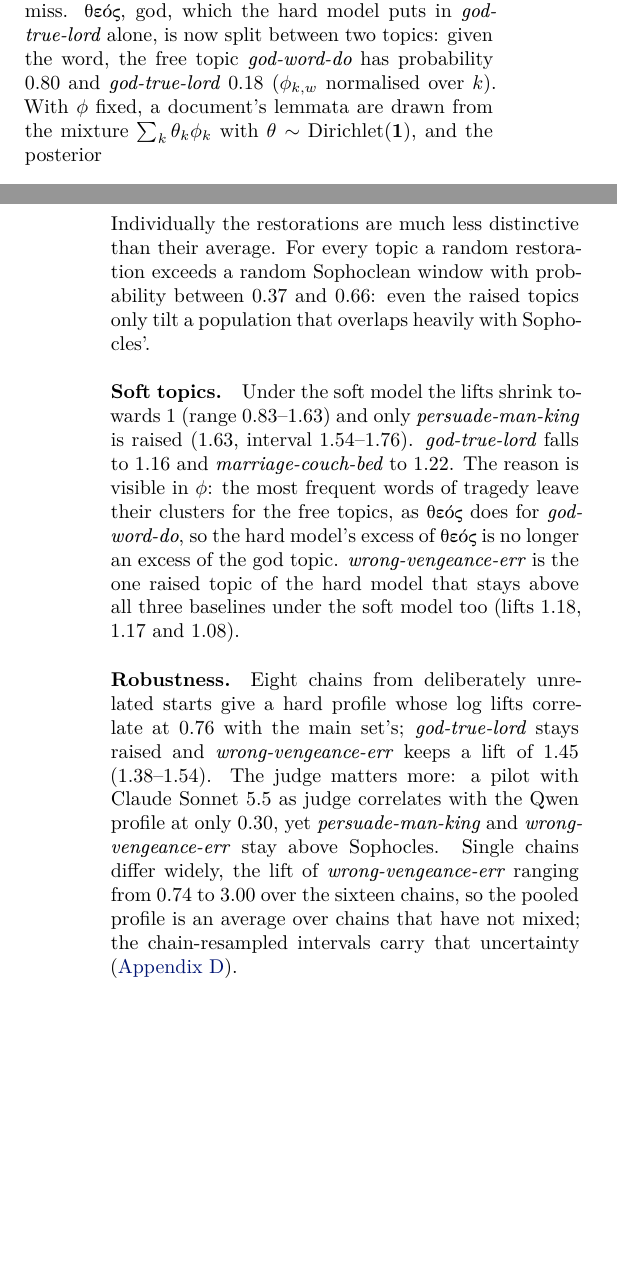
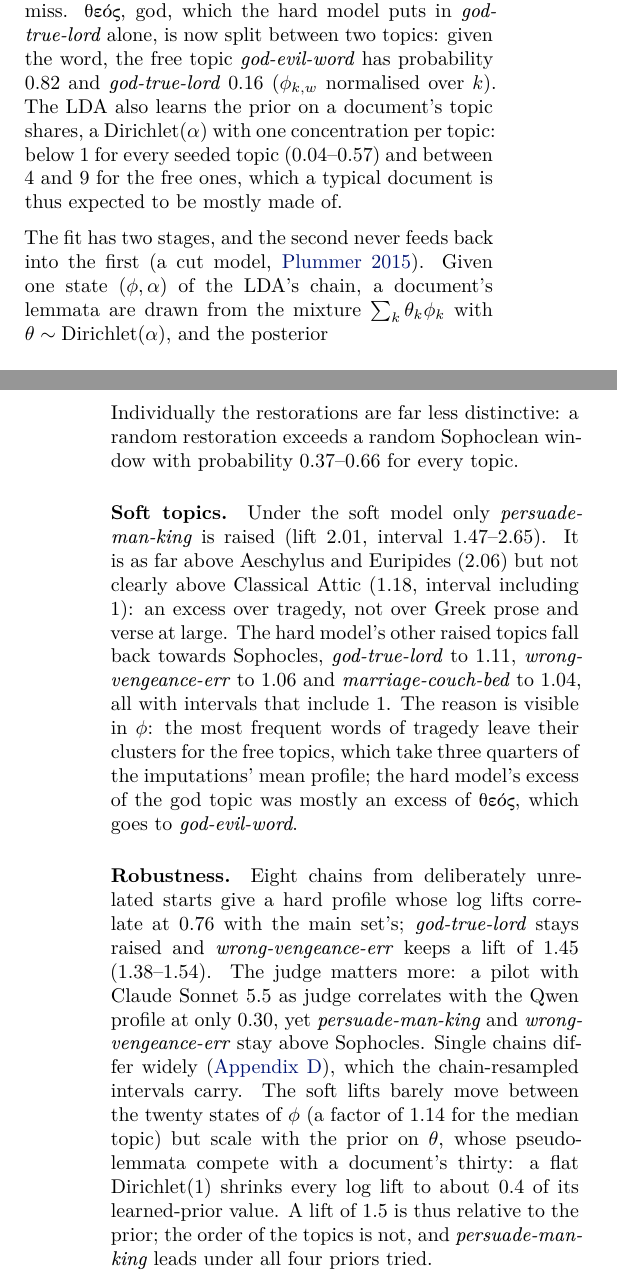
Before and after one commit to Urdatorn/bsda-miniproject-2026, a LaTeX paper (latex/overleaf/bsda.tex): two parts of the columns of pages 2 and 4 of 9 before the commit and two parts of the columns of pages 2 and 4 of 10 after it, joined at a grey line, cut so that both start at the same text, the shorter picture padded with empty space. Compiled offline with XeLaTeX.

Commit message:
Paper: the two-stage soft model pooled over twenty states of phi
Methods: the LDA learns its own alpha, which becomes the prior on theta in
Stan; the two stages form a cut model (Plummer 2015, added to the
bibliography); every document is sampled under twenty Gibbs states of
(phi, alpha) and the posteriors are pooled. The footnote, the Stan listing
and the theos example follow the new fit (god-evil-word 0.82,
god-true-lord 0.16).

Results: only persuade-man-king is raised under the soft model (2.01,
chain interval 1.47-2.65), above Aeschylus and Euripides but not clearly
above Classical Attic; god-true-lord, wrong-vengeance-err and
marriage-couch-bed fall to about 1. The soft intervals now resample whole
chains like the hard ones, in the figure and the key table. Robustness adds
the agreement of the states of phi and the dependence of the lifts' scale
on the prior on theta. Trimmed to keep the main text within 3.5 pages.

Appendix D: the Stan diagnostics of the new run, per state, with why the
learned prior is harder to sample.

Co-Authored-By: Claude Opus 5.5 (1M context) <noreply@anthropic.com>
Claude-Session: https://claude.ai/code/session_01M1xHNbN4u1iEqqUy5MBEWd

```diff
--- a/latex/overleaf/bsda.tex
+++ b/latex/overleaf/bsda.tex
@@ -286,10 +288,15 @@ like the restorations. Each hard cluster seeds one topic with a strong prior
 on its lemmata, and four free topics take up what the clusters miss.
 \textgreek{θεός}, god, which the hard model puts in \textit{god-true-lord}
 alone, is now split between two topics: given the word, the free topic
-\textit{god-word-do} has probability 0.80 and \textit{god-true-lord} 0.18
-($\phi_{k,w}$ normalised over $k$). With
-$\phi$ fixed, a document's lemmata are drawn from the mixture
-$\sum_k \theta_k \phi_k$ with $\theta \sim \mathrm{Dirichlet}(\mathbf 1)$, and
+\textit{god-evil-word} has probability 0.82 and \textit{god-true-lord} 0.16
+($\phi_{k,w}$ normalised over $k$). The LDA also learns the prior on a
+document's topic shares, a Dirichlet($\alpha$) with one concentration per
+topic: below 1 for every seeded topic (0.04--0.57) and between 4 and 9 for
+the free ones, which a typical document is thus expected to be mostly made of.
+
+The fit has two stages, and the second never feeds back into the first (a
+cut model, \citealt{plummer2015cuts}). Given one state $(\phi, \alpha)$ of
+the LDA's chain, a document's lemmata are drawn from the mixture
+$\sum_k \theta_k \phi_k$ with $\theta \sim \mathrm{Dirichlet}(\alpha)$, and
 the posterior
-\[p(\theta \mid w_{1:N}) \propto \prod_{n=1}^{N} \sum_{k=1}^{K}
-  \theta_k\, \phi_{k w_n}\]
+\[p(\theta \mid w_{1:N}) \propto \mathrm{Dirichlet}(\theta \mid \alpha)
@@ -402,20 +415,21 @@ in Sophocles. That of \textit{wrong-vengeance-err} is spread over the matter
 of the play: \textgreek{χάρις}, \textgreek{πόνος}, \textgreek{δίκη}, \textgreek{πάθος} and \textgreek{τιμωρός}, favour,
 toil, justice, suffering and the avenger.
 
-Individually the restorations are much less distinctive than their average.
-For every topic a random restoration exceeds a random Sophoclean window with
-probability between 0.37 and 0.66: even the raised topics only tilt a
-population that overlaps heavily with Sophocles'.
+Individually the restorations are far less distinctive: a random
+restoration exceeds a random Sophoclean window with probability 0.37--0.66
+for every topic.
 
-\paragraph{Soft topics.} Under the soft model the lifts shrink towards 1
-(range 0.83--1.63) and only \textit{persuade-man-king} is raised (1.63,
-interval 1.54--1.76). \textit{god-true-lord} falls to 1.16 and
-\textit{marriage-couch-bed} to 1.22. The reason is visible in $\phi$: the most
-frequent words of tragedy leave their clusters for the free topics, as
-\textgreek{θεός} does for \textit{god-word-do}, so the hard model's excess of \textgreek{θεός} is no longer an excess of the
-god topic. \textit{wrong-vengeance-err} is the one raised topic of the hard
-model that stays above all three baselines under the soft model too (lifts
-1.18, 1.17 and 1.08).
+\paragraph{Soft topics.} Under the soft model only
+\textit{persuade-man-king} is raised (lift 2.01, interval 1.47--2.65). It is
+as far above Aeschylus and Euripides (2.06) but not clearly above Classical
+Attic (1.18, interval including 1): an excess over tragedy, not over Greek
+prose and verse at large. The hard model's other raised topics fall back
+towards Sophocles, \textit{god-true-lord} to 1.11, \textit{wrong-vengeance-err}
+to 1.06 and \textit{marriage-couch-bed} to 1.04, all with intervals that
+include 1. The reason is visible in $\phi$: the most frequent words of
+tragedy leave their clusters for the free topics, which take three quarters
+of the imputations' mean profile; the hard model's excess of the god topic was
+mostly an excess of \textgreek{θεός}, which goes to \textit{god-evil-word}.
 
 \paragraph{Robustness.} Eight chains from deliberately unrelated starts give
 a hard profile whose log lifts correlate at 0.76 with the main set's;
@@ -423,10 +437,14 @@ a hard profile whose log lifts correlate at 0.76 with the main set's;
 lift of 1.45 (1.38--1.54). The judge matters more: a pilot with Claude Sonnet
 5.5 as judge correlates with the Qwen profile at only 0.30, yet
 \textit{persuade-man-king} and \textit{wrong-vengeance-err} stay above
-Sophocles. Single chains differ widely, the lift of
-\textit{wrong-vengeance-err} ranging from 0.74 to 3.00 over the sixteen
-chains, so the pooled profile is an average over chains that have not mixed;
-the chain-resampled intervals carry that uncertainty (\autoref{diagnostics}).
+Sophocles. Single chains differ widely (\autoref{diagnostics}), which the
+chain-resampled intervals carry.
+The soft lifts barely move between the twenty states of $\phi$ (a factor
+of 1.14 for the median topic) but scale with the prior on $\theta$, whose
+pseudo-lemmata compete with a document's thirty: a flat Dirichlet(1) shrinks
+every log lift to about 0.4 of its learned-prior value. A lift of 1.5 is thus
+relative to the prior; the order of the topics is not, and
+\textit{persuade-man-king} leads under all four priors tried.
 
 \section{Conclusions}
 \label{conclusions}
```
Also changed, not shown: latex/overleaf/bsda.bib (+11 -0 lines), latex/overleaf/figures/lift_hard_soft.pdf, latex/overleaf/figures/phi_marriage.pdf, latex/overleaf/bsda.tex (82 more changed lines), 1 other file.
